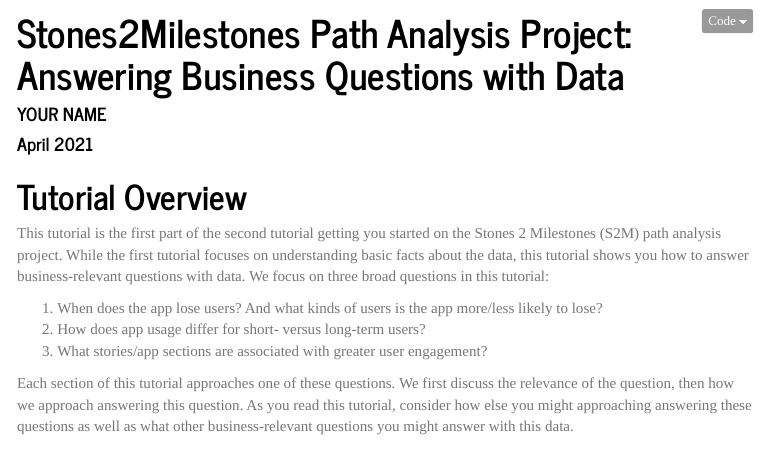
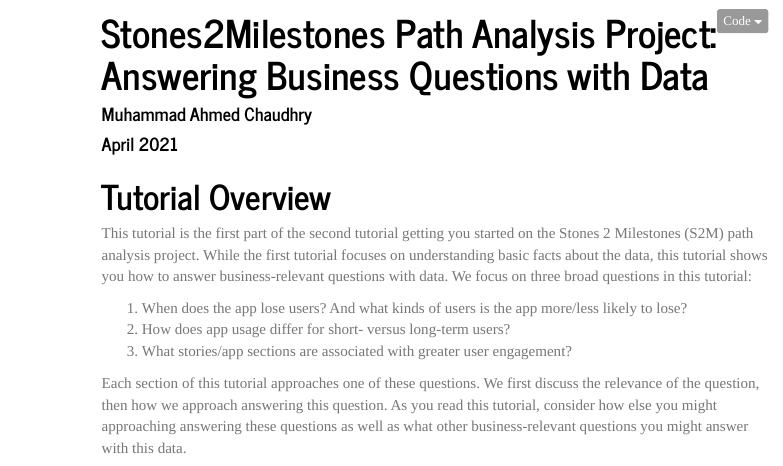
Before and after one commit to gsbDBI/ALP301-spr21-project5, an R Markdown document (Tutorials/final_tutorial_part1.Rmd): the page in a window 1100 px wide, from its top. The pictures show the output file Tutorials/final_tutorial_part1.html that the author committed with the source, opened offline; menus at the side of the page are left out.

Commit message:
Adding name and updated html

```diff
--- a/Tutorials/final_tutorial_part1.Rmd
+++ b/Tutorials/final_tutorial_part1.Rmd
@@ -1,7 +1,7 @@
 
 ---
 title: 'Stones2Milestones Path Analysis Project: Answering Business Questions with Data'
-author: "YOUR NAME"
+author: "Muhammad Ahmed Chaudhry"
 date: "April 2021"
 output:
   html_document:
```
Also changed, not shown: Tutorials/final_tutorial_part1.html.
